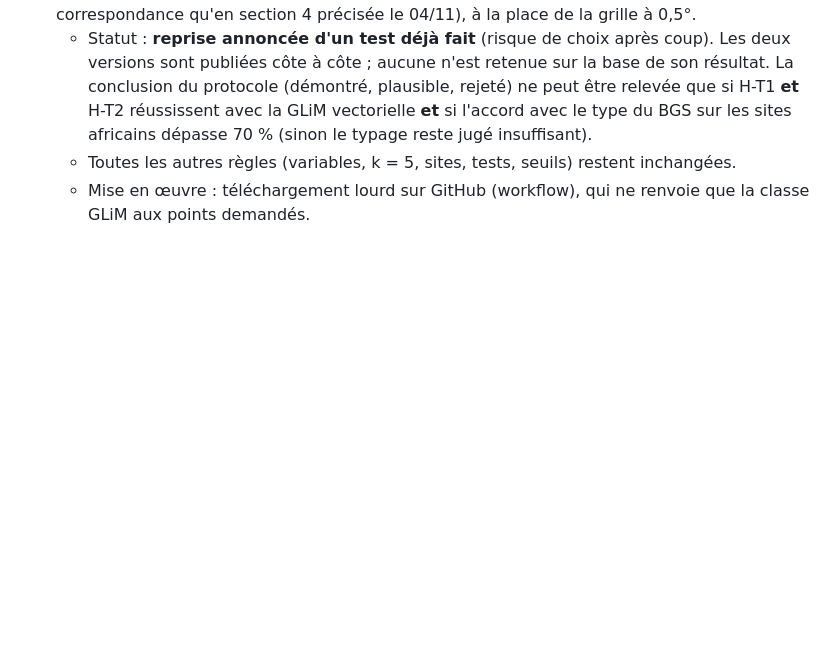
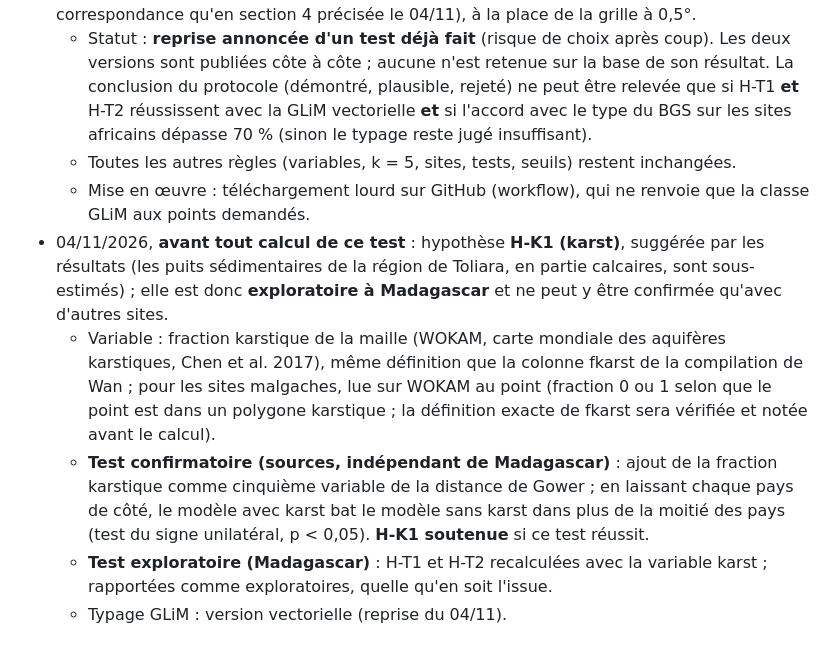
Before and after one commit to arofarmbio-create/Makyclimat, a Markdown page: validation/protocole_transfert_analogues.md, the part around the change. GitHub-like rendering; blank space fills up the shorter version.

Commit message:
Transfert par analogues : hypothèse H-K1 (karst) fixée avant test (confirmatoire dans les sources, exploratoire à Madagascar)
Co-Authored-By: Claude Opus 5.5 <noreply@anthropic.com>

```diff
--- a/validation/protocole_transfert_analogues.md
+++ b/validation/protocole_transfert_analogues.md
@@ -113,3 +113,16 @@ références) ; journal et registre (nouvelle entrée R-43).
     type du BGS sur les sites africains dépasse 70 % (sinon le typage reste jugé insuffisant).
   - Toutes les autres règles (variables, k = 5, sites, tests, seuils) restent inchangées.
   - Mise en œuvre : téléchargement lourd sur GitHub (workflow), qui ne renvoie que la classe GLiM aux points demandés.
+- 04/11/2026, **avant tout calcul de ce test** : hypothèse **H-K1 (karst)**, suggérée par les résultats (les puits
+  sédimentaires de la région de Toliara, en partie calcaires, sont sous-estimés) ; elle est donc **exploratoire à
+  Madagascar** et ne peut y être confirmée qu'avec d'autres sites.
+  - Variable : fraction karstique de la maille (WOKAM, carte mondiale des aquifères karstiques, Chen et al. 2017),
+    même définition que la colonne fkarst de la compilation de Wan ; pour les sites malgaches, lue sur WOKAM au point
+    (fraction 0 ou 1 selon que le point est dans un polygone karstique ; la définition exacte de fkarst sera vérifiée
+    et notée avant le calcul).
+  - **Test confirmatoire (sources, indépendant de Madagascar)** : ajout de la fraction karstique comme cinquième variable
+    de la distance de Gower ; en laissant chaque pays de côté, le modèle avec karst bat le modèle sans karst dans plus
+    de la moitié des pays (test du signe unilatéral, p < 0,05). **H-K1 soutenue** si ce test réussit.
+  - **Test exploratoire (Madagascar)** : H-T1 et H-T2 recalculées avec la variable karst ; rapportées comme
+    exploratoires, quelle qu'en soit l'issue.
+  - Typage GLiM : version vectorielle (reprise du 04/11).
```
